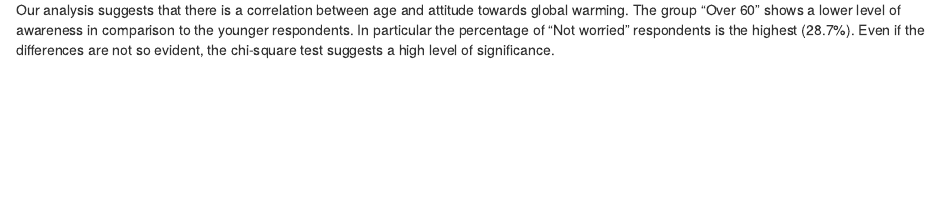
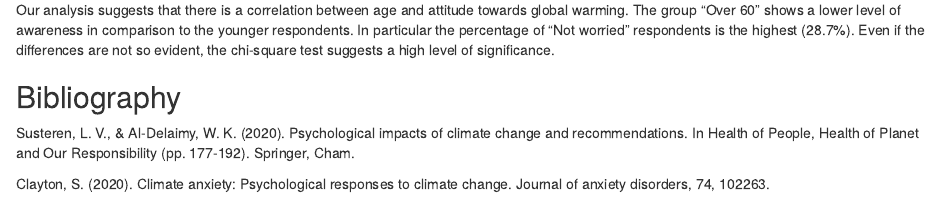
Before and after one commit to DataAccess2020/CE1_Filippone_Pozzoli, an R Markdown document (output/CE1_Filippone_Pozzoli.Rmd): the page in a window 1100 px wide, from 1420 px down. Rendered offline with R 4.5, knitr and Pandoc, with nearby package versions; some code elsewhere in the file could not run offline.

Commit message:
adds bibliography

```diff
--- a/output/CE1_Filippone_Pozzoli.Rmd
+++ b/output/CE1_Filippone_Pozzoli.Rmd
@@ -75,3 +77,10 @@ barplot(table(data$global_warming_attitude, data$age), beside = T,
 ## Conclusions
 
 Our analysis suggests that there is a correlation between age and attitude towards global warming. The group "Over 60" shows a lower level of awareness in comparison to the younger respondents. In particular the percentage of "Not worried" respondents is the highest (28.7%). Even if the differences are not so evident, the chi-square test suggests a high level of significance.
+
+
+## Bibliography
+
+Susteren, L. V., & Al-Delaimy, W. K. (2020). Psychological impacts of climate change and recommendations. In Health of People, Health of Planet and Our Responsibility (pp. 177-192). Springer, Cham.
+
+Clayton, S. (2020). Climate anxiety: Psychological responses to climate change. Journal of anxiety disorders, 74, 102263.
```
Also changed, not shown: output/CE1_Filippone_Pozzoli.Rmd (2 more changed lines).
